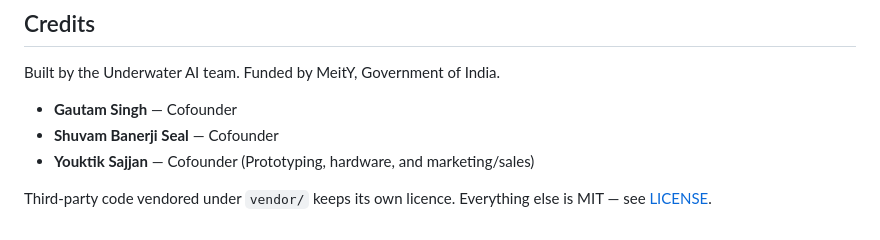
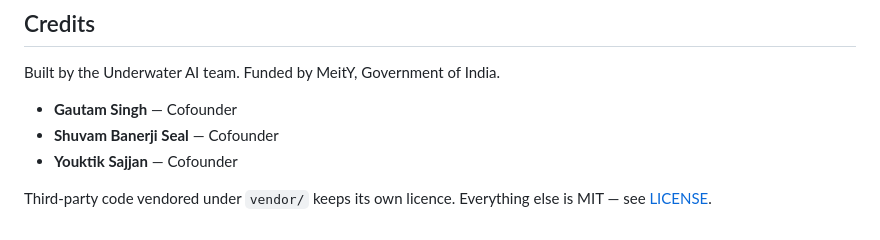
Before and after one commit to Underwater-AI/underwater-ai.github.io, a Markdown page: README.md, the part around the change. GitHub-like rendering.

```diff
--- a/README.md
+++ b/README.md
@@ -166,7 +166,7 @@ Built by the Underwater AI team. Funded by MeitY, Government of India.
 
 - **Gautam Singh** — Cofounder
 - **Shuvam Banerji Seal** — Cofounder
-- **Youktik Sajjan** — Cofounder (Prototyping, hardware, and marketing/sales)
+- **Youktik Sajjan** — Cofounder
 
 Third-party code vendored under `vendor/` keeps its own licence.
 Everything else is MIT — see [LICENSE](LICENSE).
```
